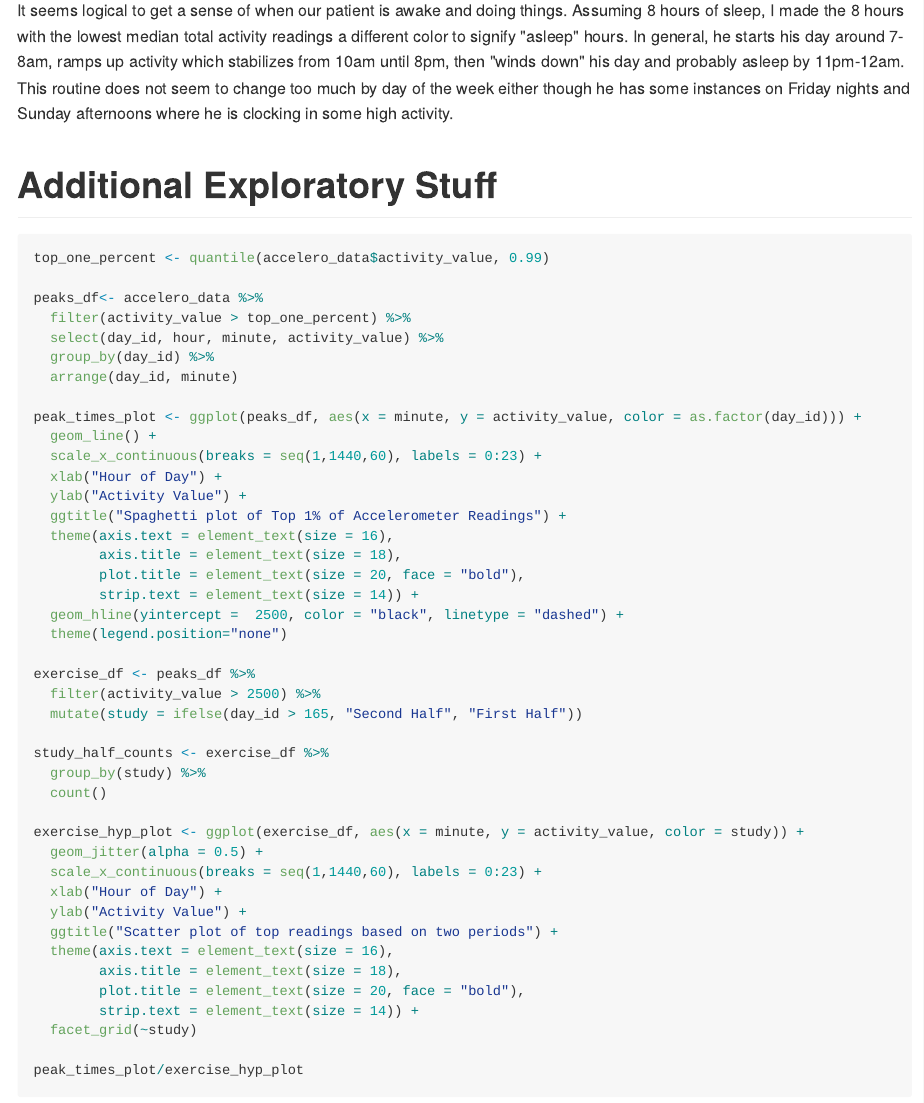
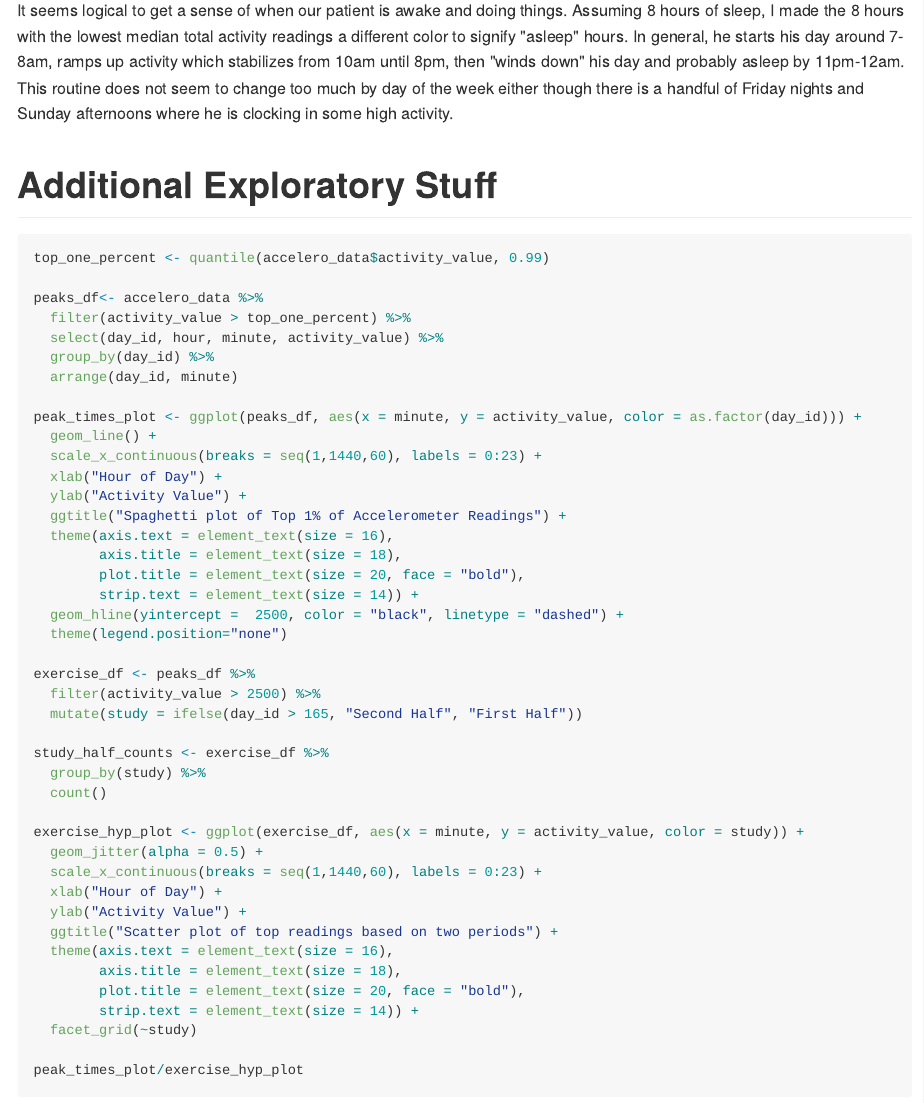
Before and after one commit to zdz2101/p8105_mtp_zdz2101, an R Markdown document (p8105_mtp_zdz2101.Rmd): the page in a window 1100 px wide, from 3920 px down. The pictures show the output file p8105_mtp_zdz2101.md that the author committed with the source, drawn offline in the style of GitHub; long lines of code are wrapped.

Commit message:
10/25 6:16pm very close to done

````diff
--- a/p8105_mtp_zdz2101.Rmd
+++ b/p8105_mtp_zdz2101.Rmd
@@ -123,7 +123,7 @@ hourly_profiles_by_day <- ggplot(hour_aggregate, aes(x = as.factor(hour), y = ho
 hourly_profiles/hourly_profiles_by_day
 ```
 
-It seems logical to get a sense of when our patient is awake and doing things. Assuming 8 hours of sleep, I made the 8 hours with the lowest median total activity readings a different color to signify "asleep" hours. In general, he starts his day around 7-8am, ramps up activity which stabilizes from 10am until 8pm, then "winds down" his day and probably asleep by 11pm-12am. This routine does not seem to change too much by day of the week either though he has some instances on Friday nights and Sunday afternoons where he is clocking in some high activity.
+It seems logical to get a sense of when our patient is awake and doing things. Assuming 8 hours of sleep, I made the 8 hours with the lowest median total activity readings a different color to signify "asleep" hours. In general, he starts his day around 7-8am, ramps up activity which stabilizes from 10am until 8pm, then "winds down" his day and probably asleep by 11pm-12am. This routine does not seem to change too much by day of the week either though there is a handful of Friday nights and Sunday afternoons where he is clocking in some high activity.
 
 #Additional Exploratory Stuff
 ```{r Finding peak times, fig.height = 18, fig.width = 16}
````
Also changed, not shown: p8105_mtp_zdz2101.md, 1 other file.
